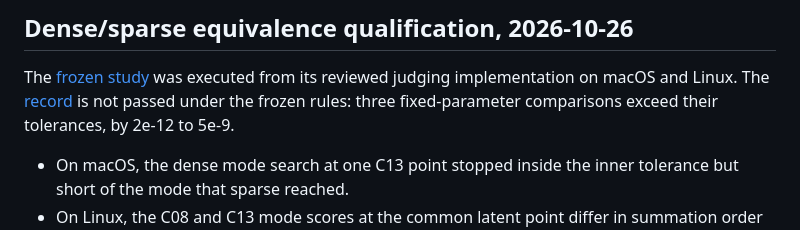
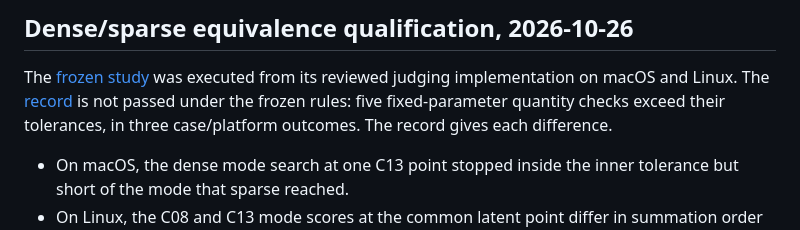
Before and after one commit to Veronica0206/Gtheory4LLM, a Markdown page: validation-studies/README.md, the part around the change. Rendered like a GitHub page.

Commit message:
Correct the equivalence record's summaries
The short summaries in development status and the studies index gave the
failures as ranging from 2e-12 to 5e-9. That excluded the recorded extremes
(4.5e-13 for Linux C08's mode score, 9.7e-9 for macOS C13's log determinant)
and mixed a relative metric with absolute ones. They now count five quantity
checks in three case/platform outcomes and point to the record for each
difference.

The record's README said the dense solve tightened to inner_tol = 1e-10 did not
converge within 500 steps. In fact the characterization reports 500 iterations
and returns a valid evaluation under the solver's final acceptance rule (a final
gradient at most ten times the tolerance); its final gradient is not recorded.
The README now says so, and it names what shows that the sparse mode is the more
accurate: the far smaller gradient and the tighter dense solve's agreement, not
a lower objective.

No record file, tolerance or verdict changes.

```diff
--- a/validation-studies/README.md
+++ b/validation-studies/README.md
@@ -92,8 +92,8 @@ alone does not identify a newly added, then-uncommitted study runner.
 The [frozen study](discrete-sparse-equivalence/PROTOCOL.md) was executed from
 its reviewed judging implementation on macOS and Linux. The
 [record](discrete-sparse-equivalence/results/README.md) is not passed under the
-frozen rules: three fixed-parameter comparisons exceed their tolerances, by
-2e-12 to 5e-9.
+frozen rules: five fixed-parameter quantity checks exceed their tolerances, in
+three case/platform outcomes. The record gives each difference.
 - On macOS, the dense mode search at one C13 point stopped inside the inner
   tolerance but short of the mode that sparse reached.
 - On Linux, the C08 and C13 mode scores at the common latent point differ in
```
Also changed, not shown: docs/DEVELOPMENT_STATUS.md (+1 -1 lines), 1 other file.
